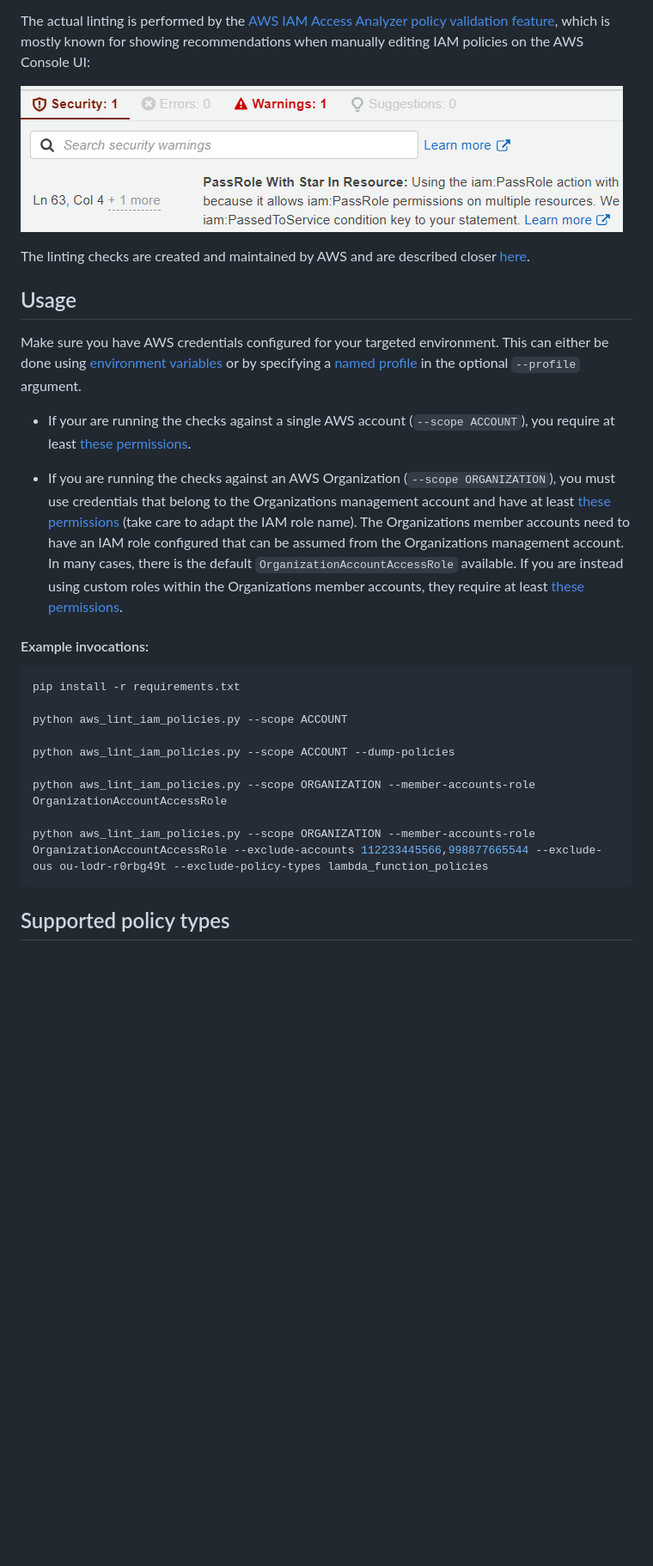
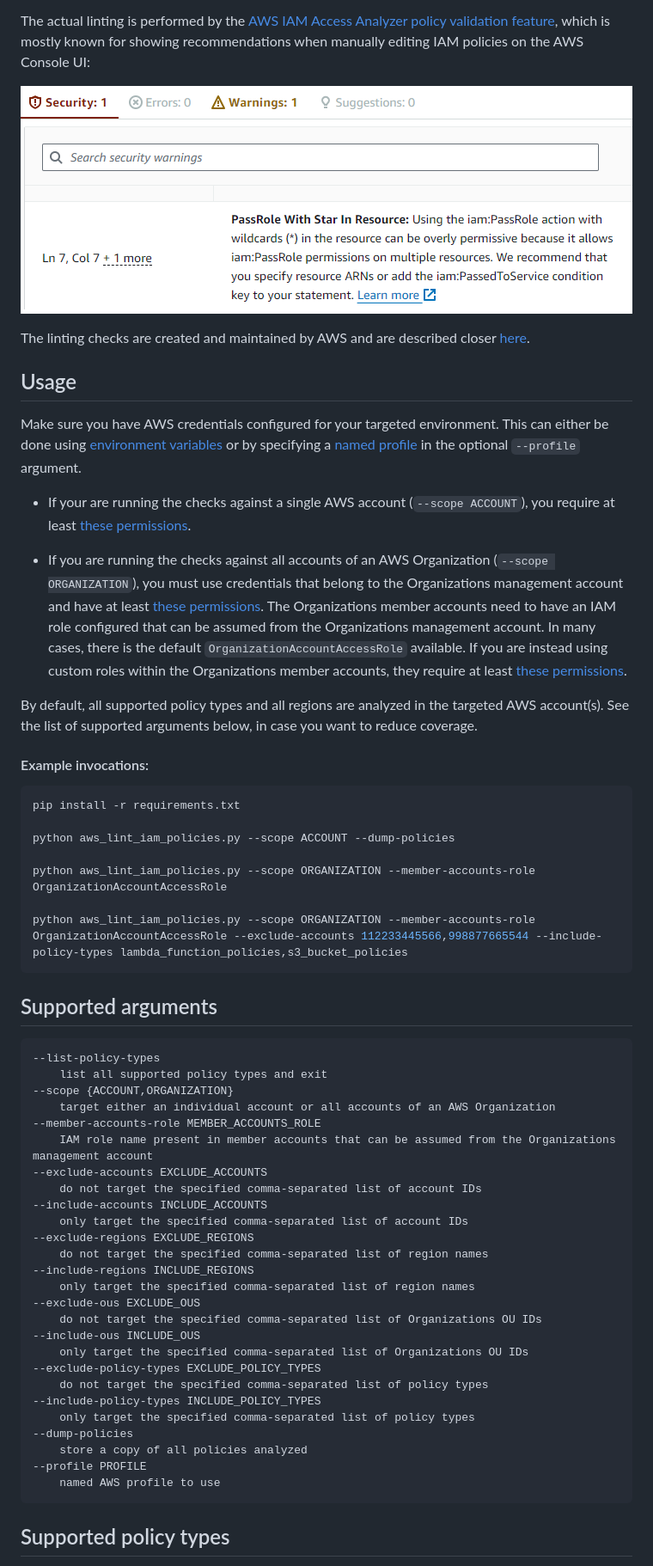
Before and after one commit to welldone-cloud/aws-lint-iam-policies, a Markdown page: README.md, the part around the change. Shown at 86% size. Drawn GitHub-style; pictures changed too: doc/access_analyzer_console.png; blank space fills up the shorter version.

Commit message:
Added arguments to include or exclude accounts, regions, OUs and policy types

````diff
--- a/README.md
+++ b/README.md
@@ -20,22 +20,51 @@ argument.
 
 * If your are running the checks against a single AWS account (`--scope ACCOUNT`), you require at least [these permissions](doc/permissions_scope_account.json).
 
-* If you are running the checks against an AWS Organization (`--scope ORGANIZATION`), you must use credentials that belong to the Organizations management account and have at least [these permissions](doc/permissions_scope_organization.json) (take care to adapt the IAM role name). The Organizations member accounts need to have an IAM role configured that can be assumed from the Organizations management account. In many cases, there is the default `OrganizationAccountAccessRole` available. If you are instead using custom roles within the Organizations member accounts, they require at least [these permissions](doc/permissions_scope_account.json).
+* If you are running the checks against all accounts of an AWS Organization (`--scope ORGANIZATION`), you must use credentials that belong to the Organizations management account and have at least [these permissions](doc/permissions_scope_organization.json). The Organizations member accounts need to have an IAM role configured that can be assumed from the Organizations management account. In many cases, there is the default `OrganizationAccountAccessRole` available. If you are instead using custom roles within the Organizations member accounts, they require at least [these permissions](doc/permissions_scope_account.json).
 
-
+By default, all supported policy types and all regions are analyzed in the targeted AWS account(s). See the list of supported arguments below, in case you want to reduce coverage.
 
 #### Example invocations:
 
 ```bash
 pip install -r requirements.txt
 
-python aws_lint_iam_policies.py --scope ACCOUNT
-
 python aws_lint_iam_policies.py --scope ACCOUNT --dump-policies
 
 python aws_lint_iam_policies.py --scope ORGANIZATION --member-accounts-role OrganizationAccountAccessRole
 
-python aws_lint_iam_policies.py --scope ORGANIZATION --member-accounts-role OrganizationAccountAccessRole --exclude-accounts 112233445566,998877665544 --exclude-ous ou-lodr-r0rbg49t --exclude-policy-types lambda_function_policies
+python aws_lint_iam_policies.py --scope ORGANIZATION --member-accounts-role OrganizationAccountAccessRole --exclude-accounts 112233445566,998877665544 --include-policy-types lambda_function_policies,s3_bucket_policies
+```
+
+
+## Supported arguments
+```
+--list-policy-types
+    list all supported policy types and exit
+--scope {ACCOUNT,ORGANIZATION}
+    target either an individual account or all accounts of an AWS Organization
+--member-accounts-role MEMBER_ACCOUNTS_ROLE
+    IAM role name present in member accounts that can be assumed from the Organizations management account
+--exclude-accounts EXCLUDE_ACCOUNTS
+    do not target the specified comma-separated list of account IDs
+--include-accounts INCLUDE_ACCOUNTS
+    only target the specified comma-separated list of account IDs
+--exclude-regions EXCLUDE_REGIONS
+    do not target the specified comma-separated list of region names
+--include-regions INCLUDE_REGIONS
+    only target the specified comma-separated list of region names
+--exclude-ous EXCLUDE_OUS
+    do not target the specified comma-separated list of Organizations OU IDs
+--include-ous INCLUDE_OUS
+    only target the specified comma-separated list of Organizations OU IDs
+--exclude-policy-types EXCLUDE_POLICY_TYPES
+    do not target the specified comma-separated list of policy types
+--include-policy-types INCLUDE_POLICY_TYPES
+    only target the specified comma-separated list of policy types
+--dump-policies
+    store a copy of all policies analyzed
+--profile PROFILE
+    named AWS profile to use
 ```
 
 
````
Also changed, not shown: 3 other files.
